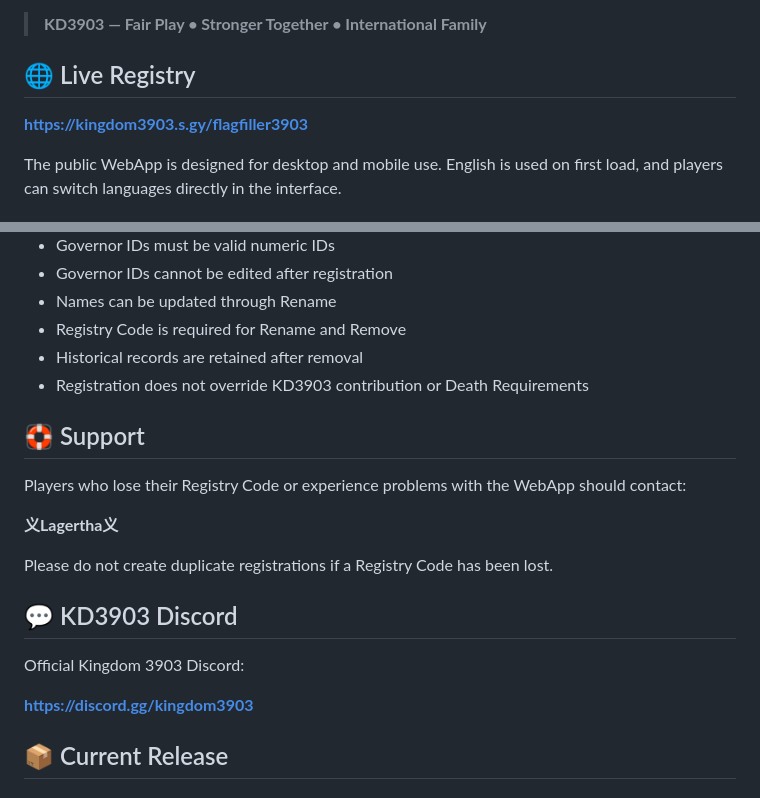
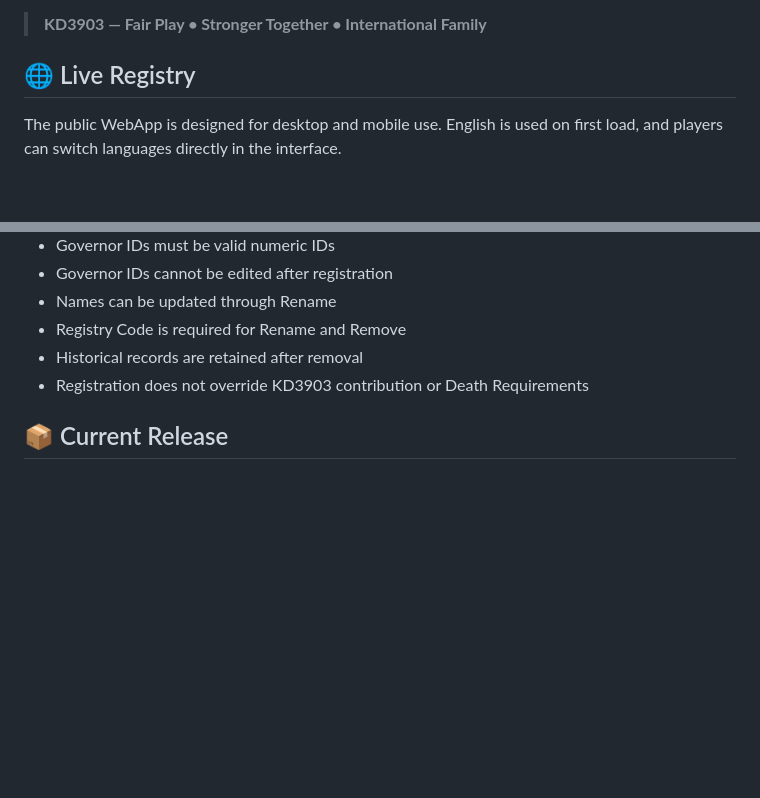
Before and after one commit to ROK-Lagertha/kd3903-flag-filler-registry, a Markdown page: README.md, 2 parts joined by grey strips. Rendered like a GitHub page; blank space fills up the shorter version.

```diff
--- a/README.md
+++ b/README.md
@@ -7,8 +7,6 @@ The registry allows KD3903 players to register one approved CH25 Flag Filler for
 > **KD3903 — Fair Play • Stronger Together • International Family**
 
 ## 🌐 Live Registry
-
-**https://kingdom3903.s.gy/flagfiller3903**
 
 The public WebApp is designed for desktop and mobile use. English is used on first load, and players can switch languages directly in the interface.
 
@@ -197,20 +195,6 @@ The short public KD3903 URL redirects players to the current production deployme
 - Historical records are retained after removal
 - Registration does not override KD3903 contribution or Death Requirements
 
-## 🛟 Support
-
-Players who lose their Registry Code or experience problems with the WebApp should contact:
-
-**义Lagertha义**
-
-Please do not create duplicate registrations if a Registry Code has been lost.
-
-## 💬 KD3903 Discord
-
-Official Kingdom 3903 Discord:
-
-**https://discord.gg/kingdom3903**
-
 ## 📦 Current Release
 
 ### v0.3.2 — Complete FAQ Localization
```
